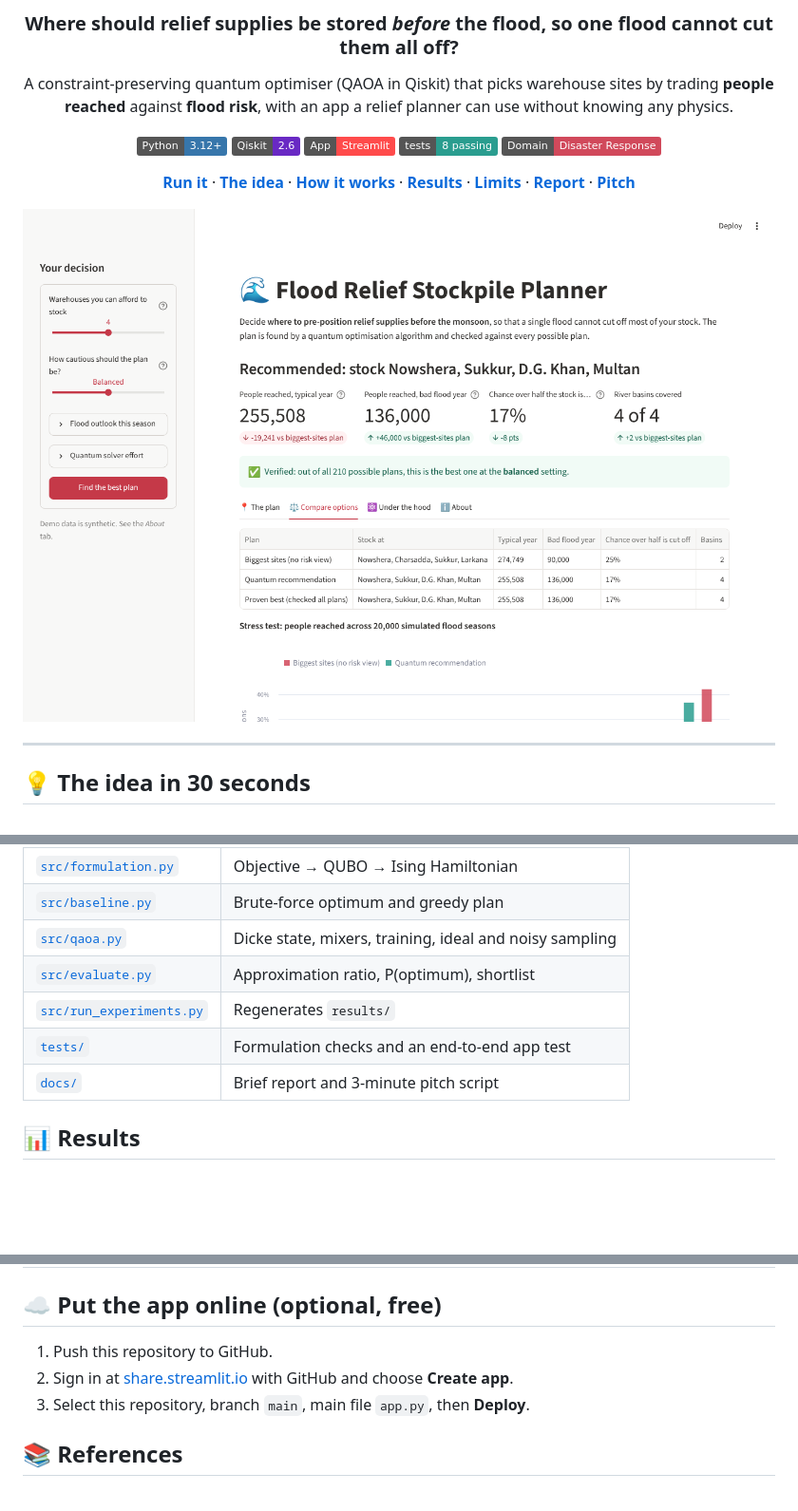
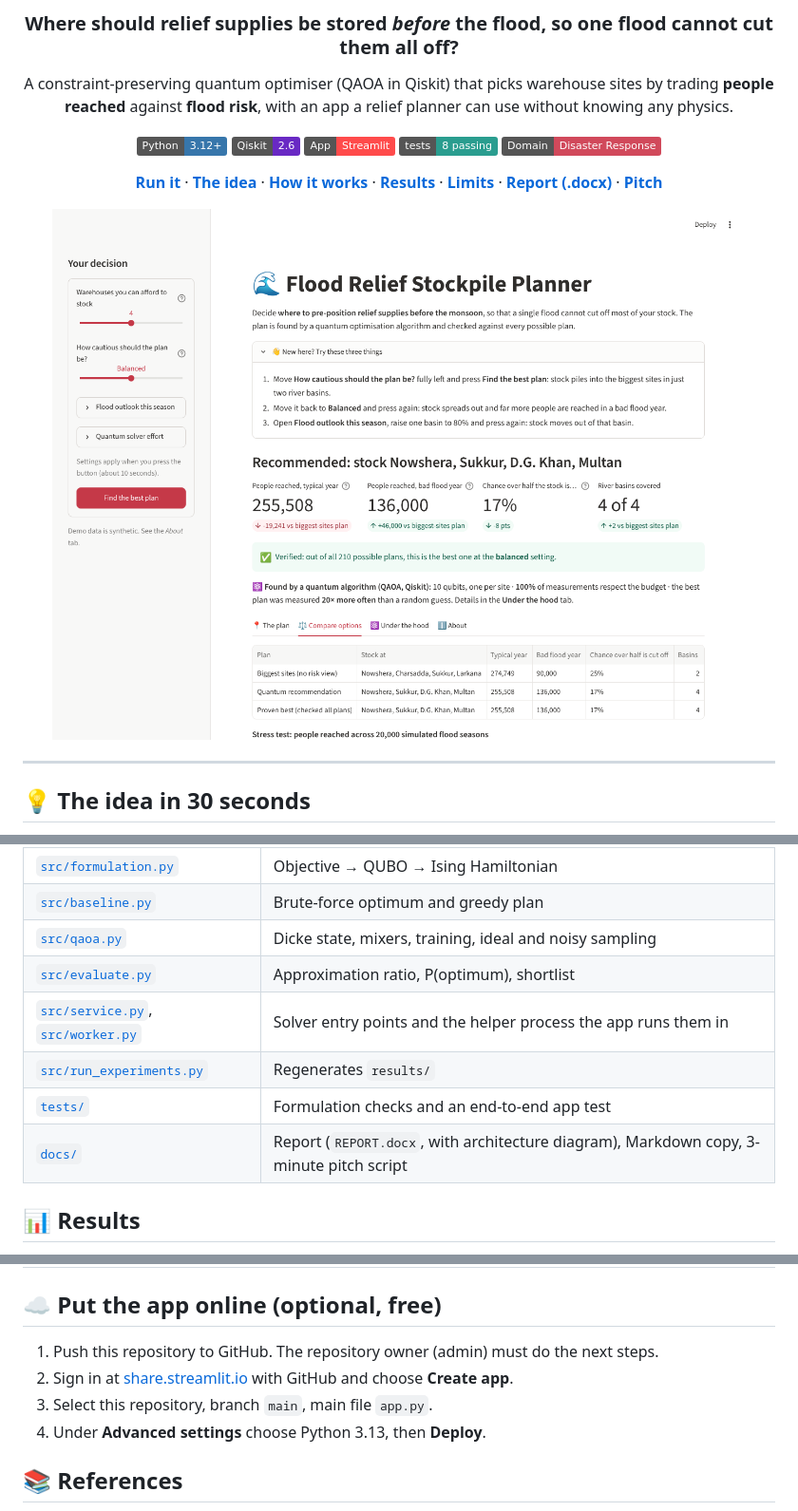
Before and after one commit to abdulrehman11tariq/Qiskit, a Markdown page: README.md, 3 parts joined by grey strips. Shown at 95% size. Rendered like a GitHub page; pictures changed too: docs/app.png; folded sections open; badges without logos; blank space fills up the shorter version.

```diff
--- a/README.md
+++ b/README.md
@@ -12,7 +12,7 @@ A constraint-preserving quantum optimiser (QAOA in Qiskit) that picks warehouse
 ![Tests](https://img.shields.io/badge/tests-8%20passing-2a9d8f)
 ![Domain](https://img.shields.io/badge/Domain-Disaster%20Response-d1495b)
 
-[**Run it**](#-run-it-in-2-minutes) · [**The idea**](#-the-idea-in-30-seconds) · [**How it works**](#-how-it-works) · [**Results**](#-results) · [**Limits**](#-honest-limitations) · [**Report**](docs/REPORT.md) · [**Pitch**](docs/PITCH.md)
+[**Run it**](#-run-it-in-2-minutes) · [**The idea**](#-the-idea-in-30-seconds) · [**How it works**](#-how-it-works) · [**Results**](#-results) · [**Limits**](#-honest-limitations) · [**Report (.docx)**](docs/REPORT.docx) · [**Pitch**](docs/PITCH.md)
 
 <img src="docs/app.png" width="820" alt="The planner app: recommended sites, impact numbers and plan comparison">
 
@@ -134,9 +134,10 @@ $\Sigma$ is the covariance of people reached between sites. Two sites in the sam
 | [`src/baseline.py`](src/baseline.py) | Brute-force optimum and greedy plan |
 | [`src/qaoa.py`](src/qaoa.py) | Dicke state, mixers, training, ideal and noisy sampling |
 | [`src/evaluate.py`](src/evaluate.py) | Approximation ratio, P(optimum), shortlist |
+| [`src/service.py`](src/service.py), [`src/worker.py`](src/worker.py) | Solver entry points and the helper process the app runs them in |
 | [`src/run_experiments.py`](src/run_experiments.py) | Regenerates `results/` |
 | [`tests/`](tests) | Formulation checks and an end-to-end app test |
-| [`docs/`](docs) | Brief report and 3-minute pitch script |
+| [`docs/`](docs) | Report (`REPORT.docx`, with architecture diagram), Markdown copy, 3-minute pitch script |
 </details>
 
 ## 📊 Results
@@ -207,9 +208,10 @@ The p = 3 circuit compiles to 574 CX gates. Noise breaks the budget guarantee, s
 
 ## ☁️ Put the app online (optional, free)
 
-1. Push this repository to GitHub.
+1. Push this repository to GitHub. The repository owner (admin) must do the next steps.
 2. Sign in at [share.streamlit.io](https://share.streamlit.io) with GitHub and choose **Create app**.
-3. Select this repository, branch `main`, main file `app.py`, then **Deploy**.
+3. Select this repository, branch `main`, main file `app.py`.
+4. Under **Advanced settings** choose Python 3.13, then **Deploy**.
 
 ## 📚 References
 
```
Also changed, not shown: 2 other files.
